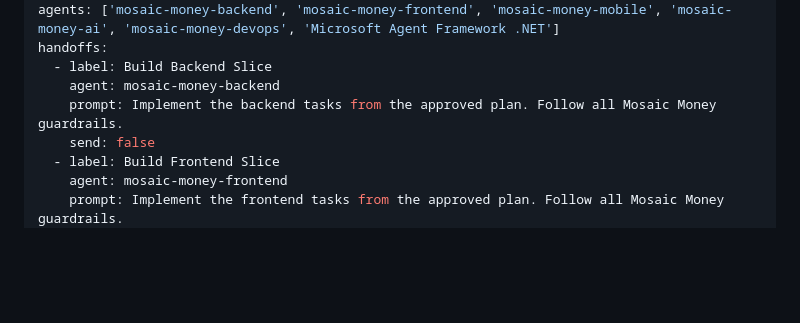
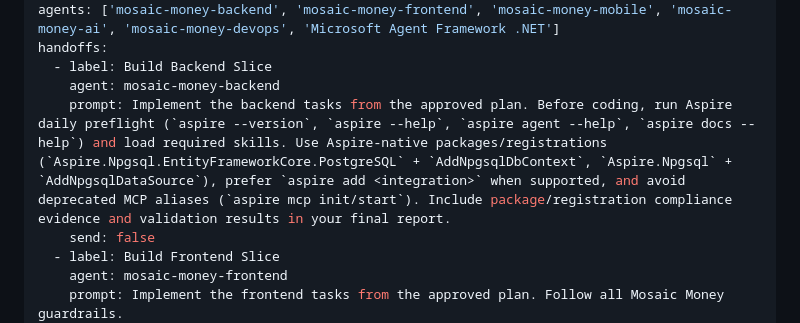
Before and after one commit to ChrisMcKee1/Mosaic-Money, a Markdown page: .github/agents/mosaic-money-planner.agent.md, the part around the change. Drawn GitHub-style; blank space fills up the shorter version.

```diff
--- a/.github/agents/mosaic-money-planner.agent.md
+++ b/.github/agents/mosaic-money-planner.agent.md
@@ -8,7 +8,7 @@ agents: ['mosaic-money-backend', 'mosaic-money-frontend', 'mosaic-money-mobile',
 handoffs:
   - label: Build Backend Slice
     agent: mosaic-money-backend
-    prompt: Implement the backend tasks from the approved plan. Follow all Mosaic Money guardrails.
+    prompt: Implement the backend tasks from the approved plan. Before coding, run Aspire daily preflight (`aspire --version`, `aspire --help`, `aspire agent --help`, `aspire docs --help`) and load required skills. Use Aspire-native packages/registrations (`Aspire.Npgsql.EntityFrameworkCore.PostgreSQL` + `AddNpgsqlDbContext`, `Aspire.Npgsql` + `AddNpgsqlDataSource`), prefer `aspire add <integration>` when supported, and avoid deprecated MCP aliases (`aspire mcp init/start`). Include package/registration compliance evidence and validation results in your final report.
     send: false
   - label: Build Frontend Slice
     agent: mosaic-money-frontend
```
Also changed, not shown: .github/agents/mosaic-money-backend.agent.md (+16 -0 lines).
